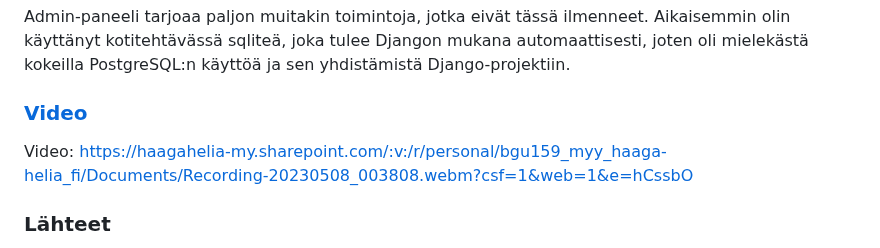
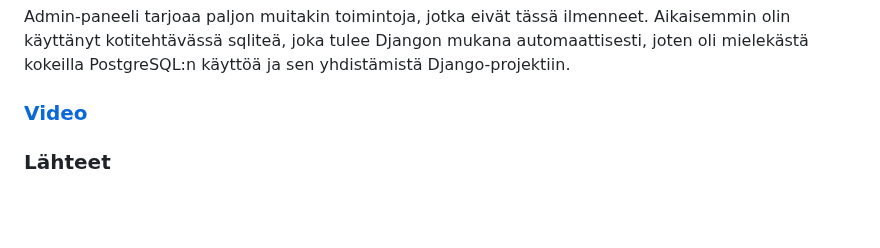
Before and after one commit to Viktorialissa/Django, a Markdown page: README.md, the part around the change. Rendered like a GitHub page; blank space fills up the shorter version.

```diff
--- a/README.md
+++ b/README.md
@@ -207,8 +207,6 @@ Django tarjoaa huomattavan paljon ominaisuuksia, joilla on mahdollista tehdä ko
 Admin-paneeli tarjoaa paljon muitakin toimintoja, jotka eivät tässä ilmenneet. Aikaisemmin olin käyttänyt kotitehtävässä sqliteä, joka tulee Djangon mukana automaattisesti, joten oli mielekästä kokeilla PostgreSQL:n käyttöä ja sen yhdistämistä Django-projektiin.
 
 ### [Video](https://haagahelia-my.sharepoint.com/:v:/r/personal/bgu159_myy_haaga-helia_fi/Documents/Recording-20230508_003808.webm?csf=1&web=1&e=hCssbO)
-Video:
-https://haagahelia-my.sharepoint.com/:v:/r/personal/bgu159_myy_haaga-helia_fi/Documents/Recording-20230508_003808.webm?csf=1&web=1&e=hCssbO
 
 ### Lähteet
 
```
